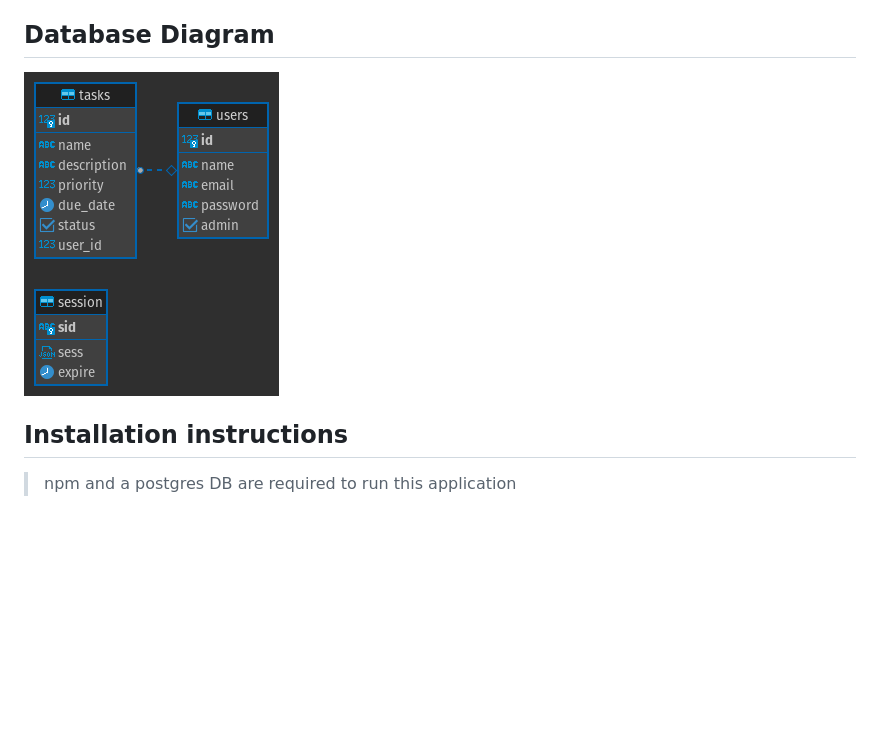
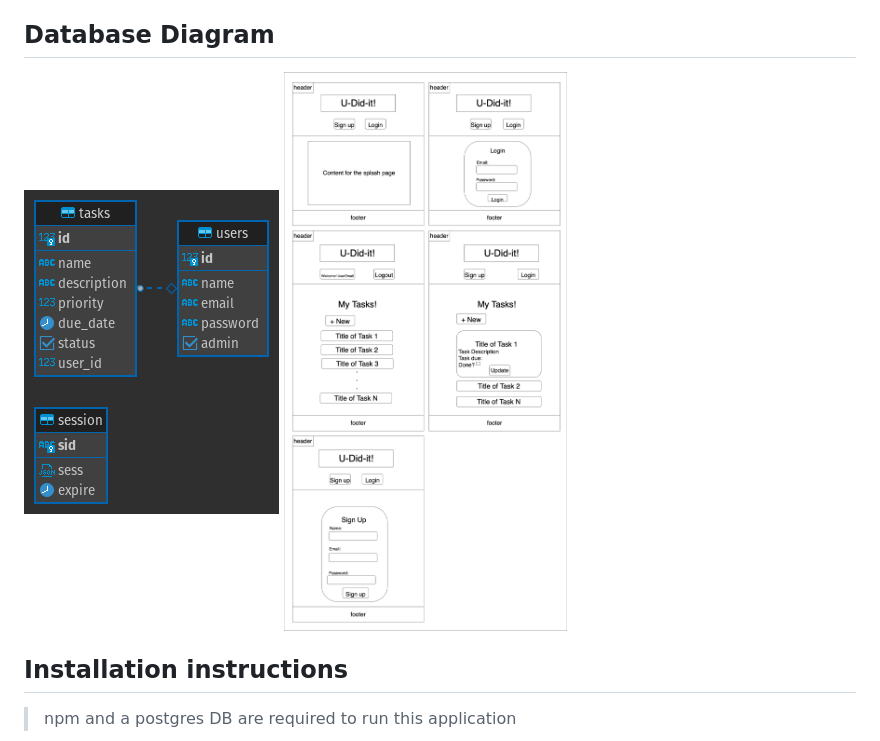
Before and after one commit to hassmemon/project-cal, a Markdown page: README.md, the part around the change. Rendered like a GitHub page; pictures changed too: wireframe.png (added); blank space fills up the shorter version.

Commit message:
add wireframe for the app.

```diff
--- a/README.md
+++ b/README.md
@@ -48,6 +48,7 @@ The goal is to have a simple inviting UI where users can quickly navigate throug
 ## Database Diagram
 
 ![DDL diagram](ddl.png "ddl.png")
+![Wireframe](wireframe.png "wireframe.png")
 
 ## Installation instructions
 > npm and a postgres DB are required to run this application
```
Also changed, not shown: 1 other file.
